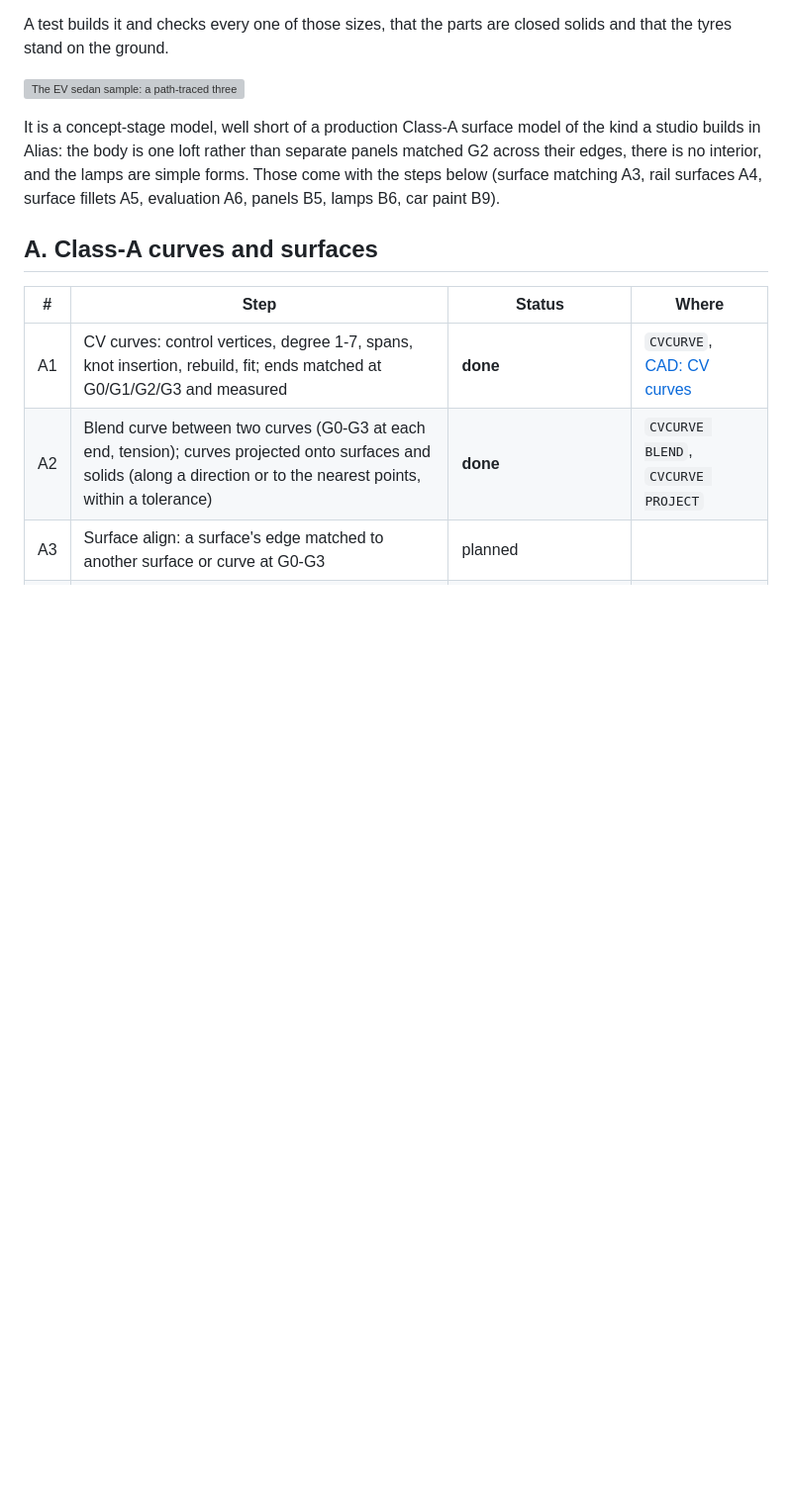
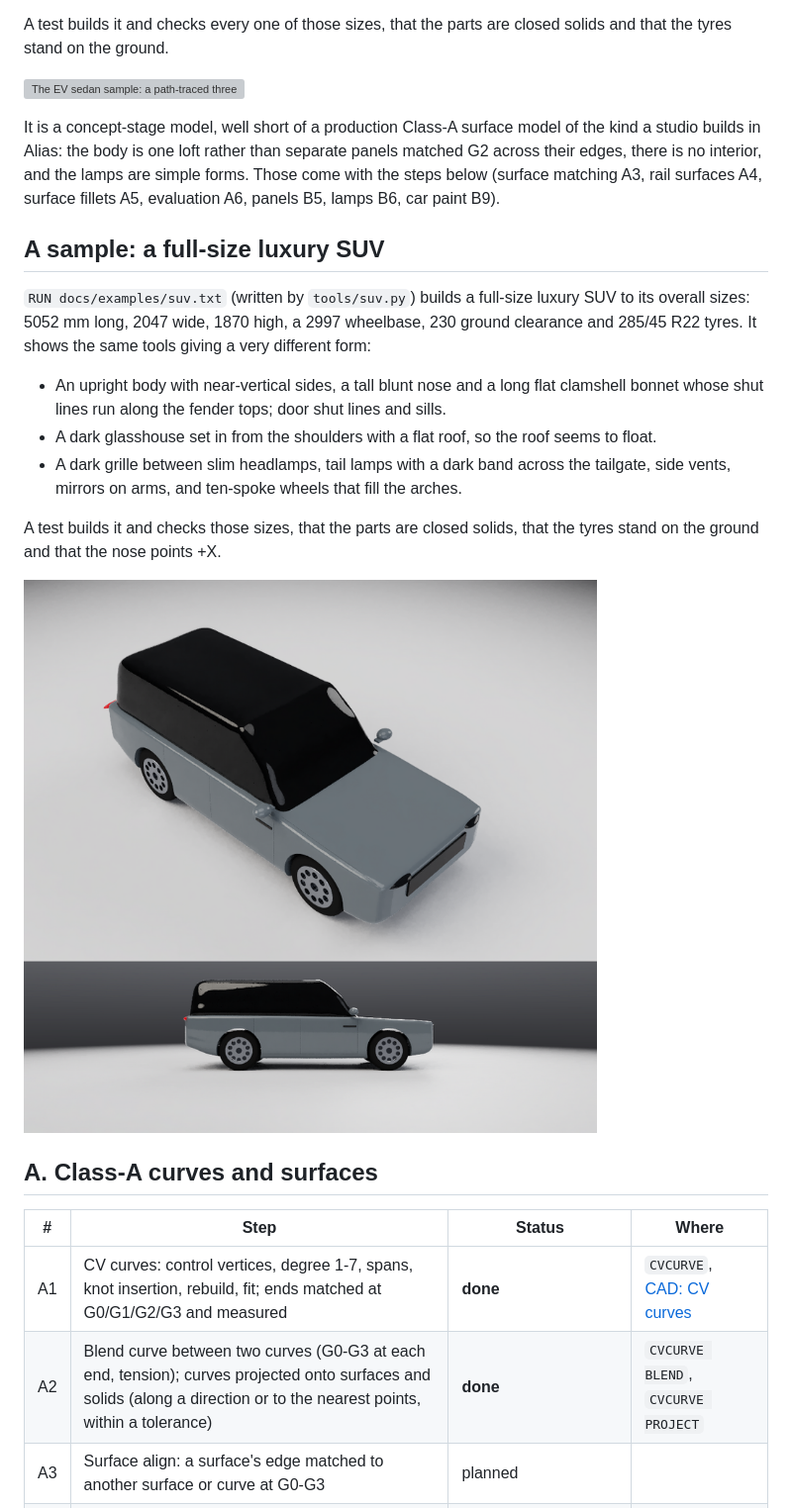
Before and after one commit to srinivasan-fh/si-cdm, a Markdown page: docs/car-design.md, the part around the change. Shown at 99% size. Drawn GitHub-style; pictures changed too: docs/suv.png (added); blank space fills up the shorter version; grey boxes are pictures that could not be loaded.

```diff
--- a/docs/car-design.md
+++ b/docs/car-design.md
@@ -33,6 +33,23 @@ their edges, there is no interior, and the lamps are simple forms. Those come wi
 (surface matching A3, rail surfaces A4, surface fillets A5, evaluation A6, panels B5, lamps B6,
 car paint B9).
 
+## A sample: a full-size luxury SUV
+
+`RUN docs/examples/suv.txt` (written by `tools/suv.py`) builds a full-size luxury SUV to its
+overall sizes: 5052 mm long, 2047 wide, 1870 high, a 2997 wheelbase, 230 ground clearance and
+285/45 R22 tyres. It shows the same tools giving a very different form:
+
+- An upright body with near-vertical sides, a tall blunt nose and a long flat clamshell bonnet
+  whose shut lines run along the fender tops; door shut lines and sills.
+- A dark glasshouse set in from the shoulders with a flat roof, so the roof seems to float.
+- A dark grille between slim headlamps, tail lamps with a dark band across the tailgate, side
+  vents, mirrors on arms, and ten-spoke wheels that fill the arches.
+
+A test builds it and checks those sizes, that the parts are closed solids, that the tyres stand on
+the ground and that the nose points +X.
+
+![The SUV sample: a path-traced three-quarter view and side view](suv.png)
+
 ## A. Class-A curves and surfaces
 
 | # | Step | Status | Where |
```
Also changed, not shown: 4 other files.
